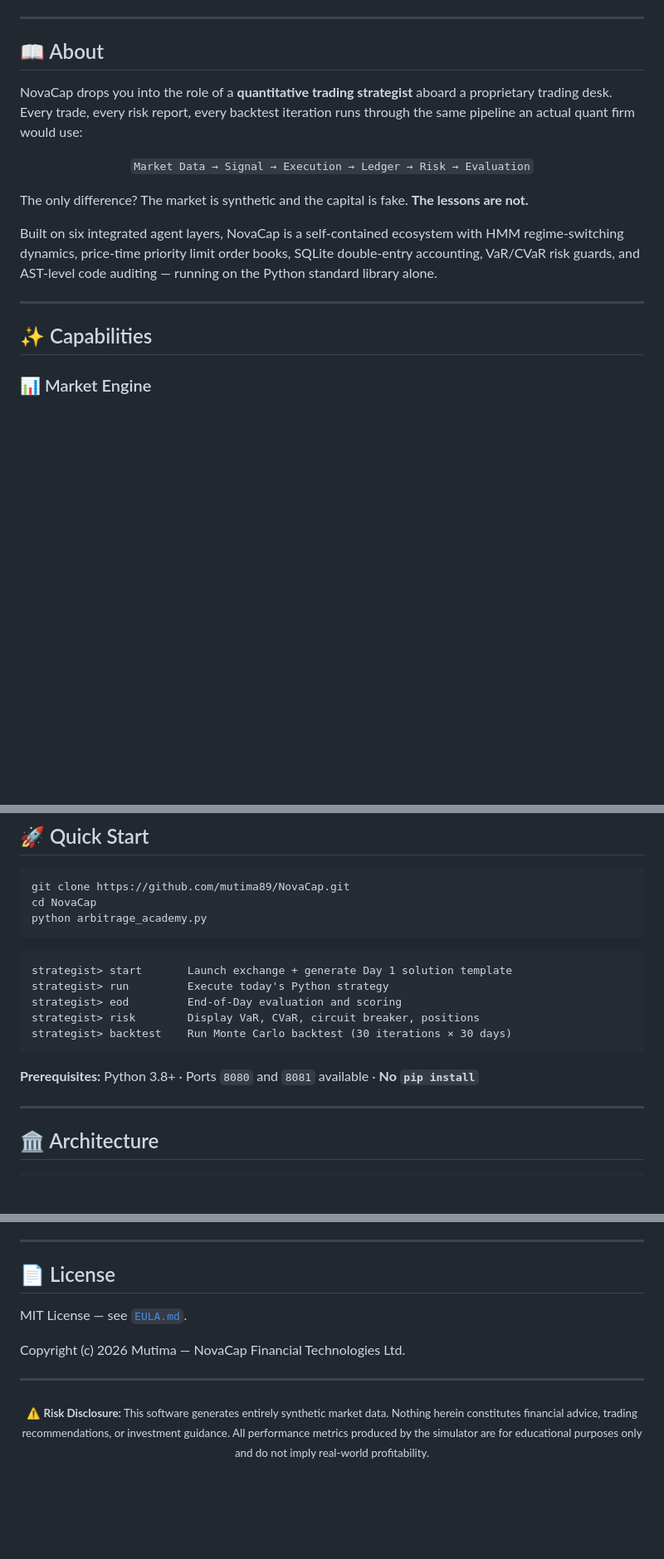
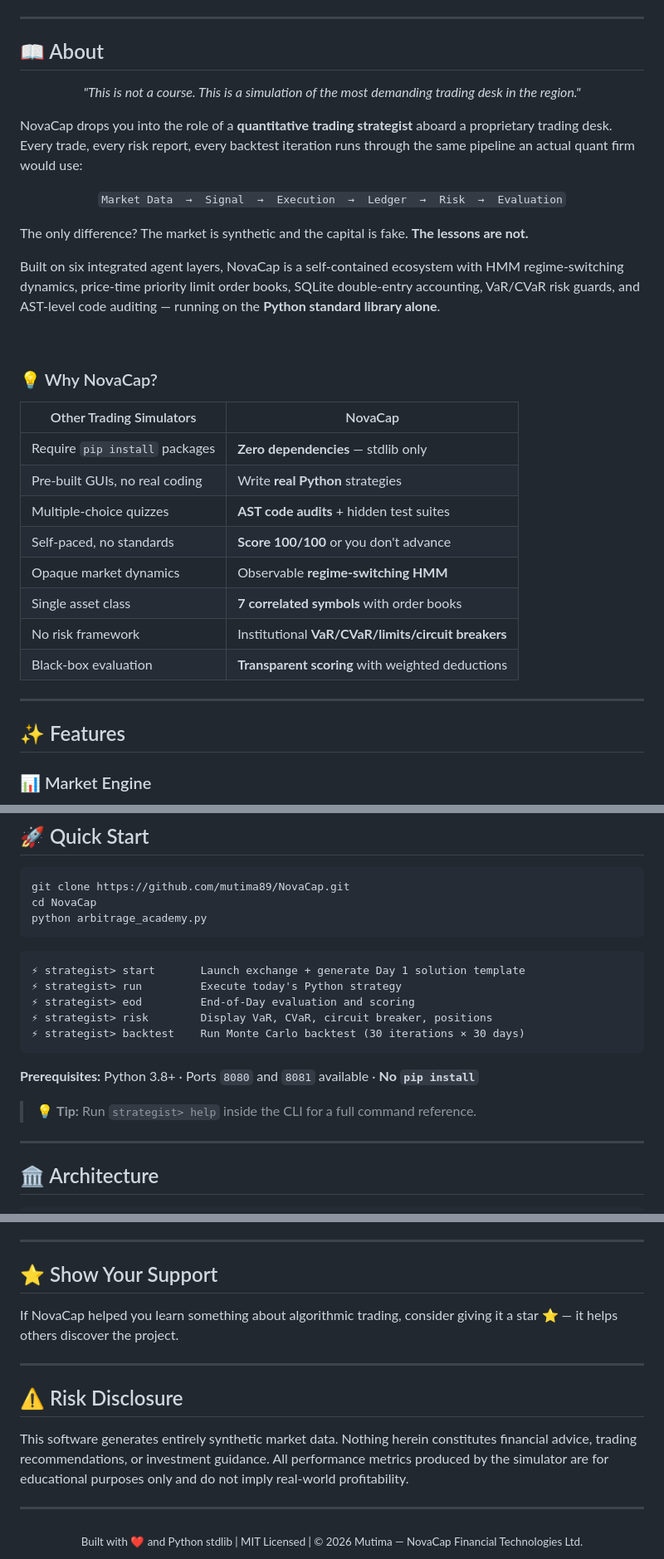
Before and after one commit to mutima89/NovaCap, a Markdown page: README.md, 3 parts joined by grey strips. Shown at 83% size. Rendered like a GitHub page; blank space fills up the shorter version.

Commit message:
docs: premium README with ASCII logo, badges grid, comparison table, topics

````diff
--- a/README.md
+++ b/README.md
@@ -24,19 +63,38 @@
 
 ## 📖 About
 
+<p align="center">
+  <em>"This is not a course. This is a simulation of the most demanding trading desk in the region."</em>
+</p>
+
 NovaCap drops you into the role of a **quantitative trading strategist** aboard a proprietary trading desk. Every trade, every risk report, every backtest iteration runs through the same pipeline an actual quant firm would use:
 
 <p align="center">
-  <code>Market Data → Signal → Execution → Ledger → Risk → Evaluation</code>
+  <code>Market Data  →  Signal  →  Execution  →  Ledger  →  Risk  →  Evaluation</code>
 </p>
 
 The only difference? The market is synthetic and the capital is fake. **The lessons are not.**
 
-Built on six integrated agent layers, NovaCap is a self-contained ecosystem with HMM regime-switching dynamics, price-time priority limit order books, SQLite double-entry accounting, VaR/CVaR risk guards, and AST-level code auditing — running on the Python standard library alone.
+Built on six integrated agent layers, NovaCap is a self-contained ecosystem with HMM regime-switching dynamics, price-time priority limit order books, SQLite double-entry accounting, VaR/CVaR risk guards, and AST-level code auditing — running on the **Python standard library alone**.
+
+<br>
+
+### 💡 Why NovaCap?
+
+| Other Trading Simulators | NovaCap |
+|--------------------------|---------|
+| Require `pip install` packages | **Zero dependencies** — stdlib only |
+| Pre-built GUIs, no real coding | Write **real Python** strategies |
+| Multiple-choice quizzes | **AST code audits** + hidden test suites |
+| Self-paced, no standards | **Score 100/100** or you don't advance |
+| Opaque market dynamics | Observable **regime-switching HMM** |
+| Single asset class | **7 correlated symbols** with order books |
+| No risk framework | Institutional **VaR/CVaR/limits/circuit breakers** |
+| Black-box evaluation | **Transparent scoring** with weighted deductions |
 
 ---
 
-## ✨ Capabilities
+## ✨ Features
 
 ### 📊 Market Engine
 - ✅ **Two-regime HMM** — low-vol trending (σ=0.003), high-vol mean-reverting (σ=0.025)
@@ -94,14 +152,16 @@ python arbitrage_academy.py
 ```
 
 ```text
-strategist> start       Launch exchange + generate Day 1 solution template
-strategist> run         Execute today's Python strategy
-strategist> eod         End-of-Day evaluation and scoring
-strategist> risk        Display VaR, CVaR, circuit breaker, positions
-strategist> backtest    Run Monte Carlo backtest (30 iterations × 30 days)
+⚡ strategist> start       Launch exchange + generate Day 1 solution template
+⚡ strategist> run         Execute today's Python strategy
+⚡ strategist> eod         End-of-Day evaluation and scoring
+⚡ strategist> risk        Display VaR, CVaR, circuit breaker, positions
+⚡ strategist> backtest    Run Monte Carlo backtest (30 iterations × 30 days)
 ```
 
 **Prerequisites:** Python 3.8+ · Ports `8080` and `8081` available · **No `pip install`**
+
+> 💡 **Tip:** Run `strategist> help` inside the CLI for a full command reference.
 
 ---
 
@@ -343,14 +403,18 @@ GitHub Actions runs **19 validation stages** across **Python 3.8, 3.9, 3.10, 3.1
 
 ---
 
-## 📄 License
+## ⭐ Show Your Support
 
-MIT License — see [`EULA.md`](EULA.md).
-
-Copyright (c) 2026 Mutima — NovaCap Financial Technologies Ltd.
+If NovaCap helped you learn something about algorithmic trading, consider giving it a star ⭐ — it helps others discover the project.
 
 ---
 
-<p align="center">
-  <sub>⚠️ <strong>Risk Disclosure:</strong> This software generates entirely synthetic market data. Nothing herein constitutes financial advice, trading recommendations, or investment guidance. All performance metrics produced by the simulator are for educational purposes only and do not imply real-world profitability.</sub>
-</p>
+## ⚠️ Risk Disclosure
+
+This software generates entirely synthetic market data. Nothing herein constitutes financial advice, trading recommendations, or investment guidance. All performance metrics produced by the simulator are for educational purposes only and do not imply real-world profitability.
+
+---
+
+<div align="center">
+  <sub>Built with ❤️ and Python stdlib | MIT Licensed | © 2026 Mutima — NovaCap Financial Technologies Ltd.</sub>
+</div>
````
Also changed, not shown: other parts of README.md (+57 -18 lines).
